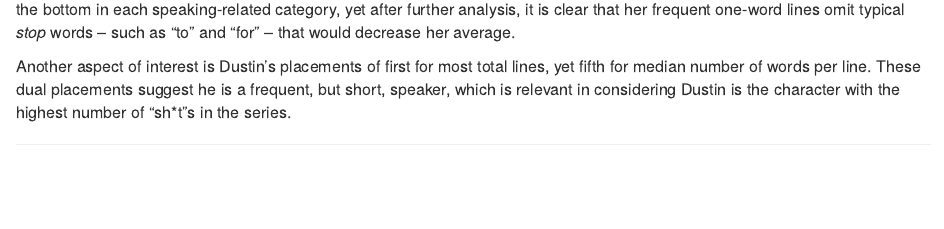
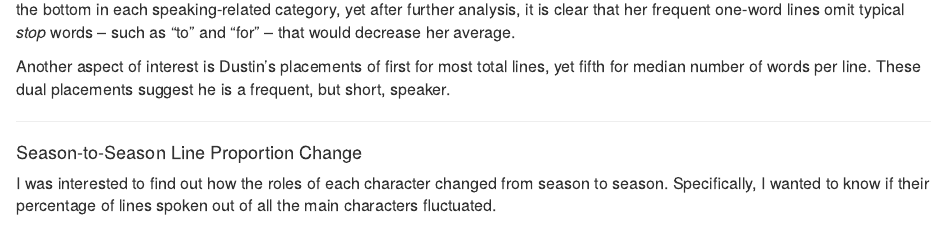
Before and after one commit to averyrobinson98/ST-series-Text-Mining, an R Markdown document (index.RMD): the page in a window 1100 px wide, from 940 px down. Rendered offline with R 4.5, knitr and Pandoc, with nearby package versions; some code elsewhere in the file could not run offline.

Commit message:
Update index.RMD
Edit paragraphs

```diff
--- a/index.RMD
+++ b/index.RMD
@@ -128,7 +128,7 @@ gridExtra::grid.arrange(A,C,D,E,ncol=2)
 
 <font size="3"> The first aspect of these graphs that caught my eye was Eleven's top spot in "Average Word Length". I expected her to be near the bottom in each speaking-related category, yet after further analysis, it is clear that her frequent one-word lines omit typical _stop_ words -- such as "to" and "for" -- that would decrease her average.
 
-Another aspect of interest is Dustin's placements of first for most total lines, yet fifth for median number of words per line. These dual placements suggest he is a frequent, but short, speaker, which is relevant in considering Dustin is the character with the highest number of "sh\*t"s in the series.
+Another aspect of interest is Dustin's placements of first for most total lines, yet fifth for median number of words per line. These dual placements suggest he is a frequent, but short, speaker.
 
 </font>
 
```
